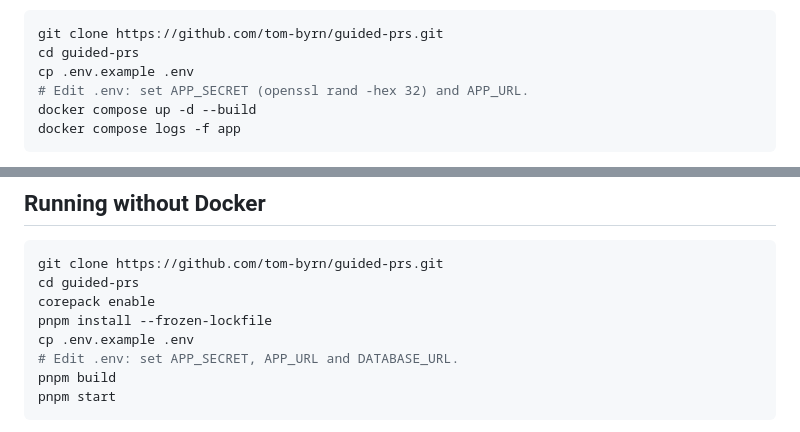
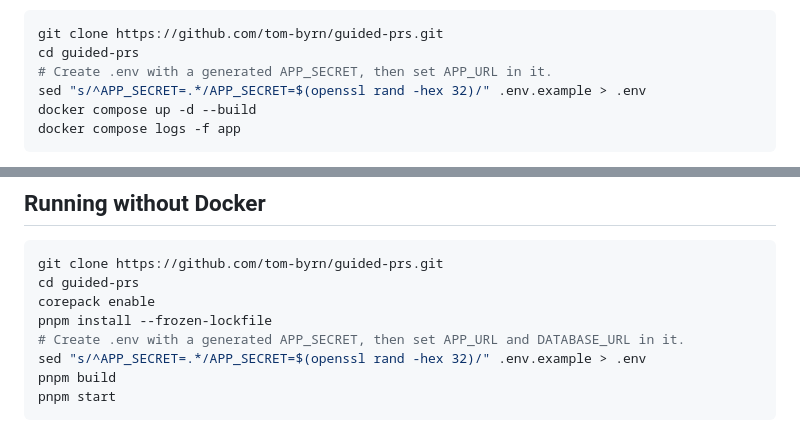
Before and after one commit to tom-byrn/Omakaze, a Markdown page: docs/self-hosting.md, 2 parts joined by grey strips. Drawn GitHub-style.

````diff
--- a/docs/self-hosting.md
+++ b/docs/self-hosting.md
@@ -24,8 +24,8 @@ For the app, Compose sets `DATABASE_URL` to `postgres://omakaze:${POSTGRES_PASSW
 ```sh
 git clone https://github.com/tom-byrn/guided-prs.git
 cd guided-prs
-cp .env.example .env
-# Edit .env: set APP_SECRET (openssl rand -hex 32) and APP_URL.
+# Create .env with a generated APP_SECRET, then set APP_URL in it.
+sed "s/^APP_SECRET=.*/APP_SECRET=$(openssl rand -hex 32)/" .env.example > .env
 docker compose up -d --build
 docker compose logs -f app
 ```
@@ -58,8 +58,8 @@ git clone https://github.com/tom-byrn/guided-prs.git
 cd guided-prs
 corepack enable
 pnpm install --frozen-lockfile
-cp .env.example .env
-# Edit .env: set APP_SECRET, APP_URL and DATABASE_URL.
+# Create .env with a generated APP_SECRET, then set APP_URL and DATABASE_URL in it.
+sed "s/^APP_SECRET=.*/APP_SECRET=$(openssl rand -hex 32)/" .env.example > .env
 pnpm build
 pnpm start
 ```
````
Also changed, not shown: README.md (+3 -9 lines), docs/development.md (+2 -2 lines).
